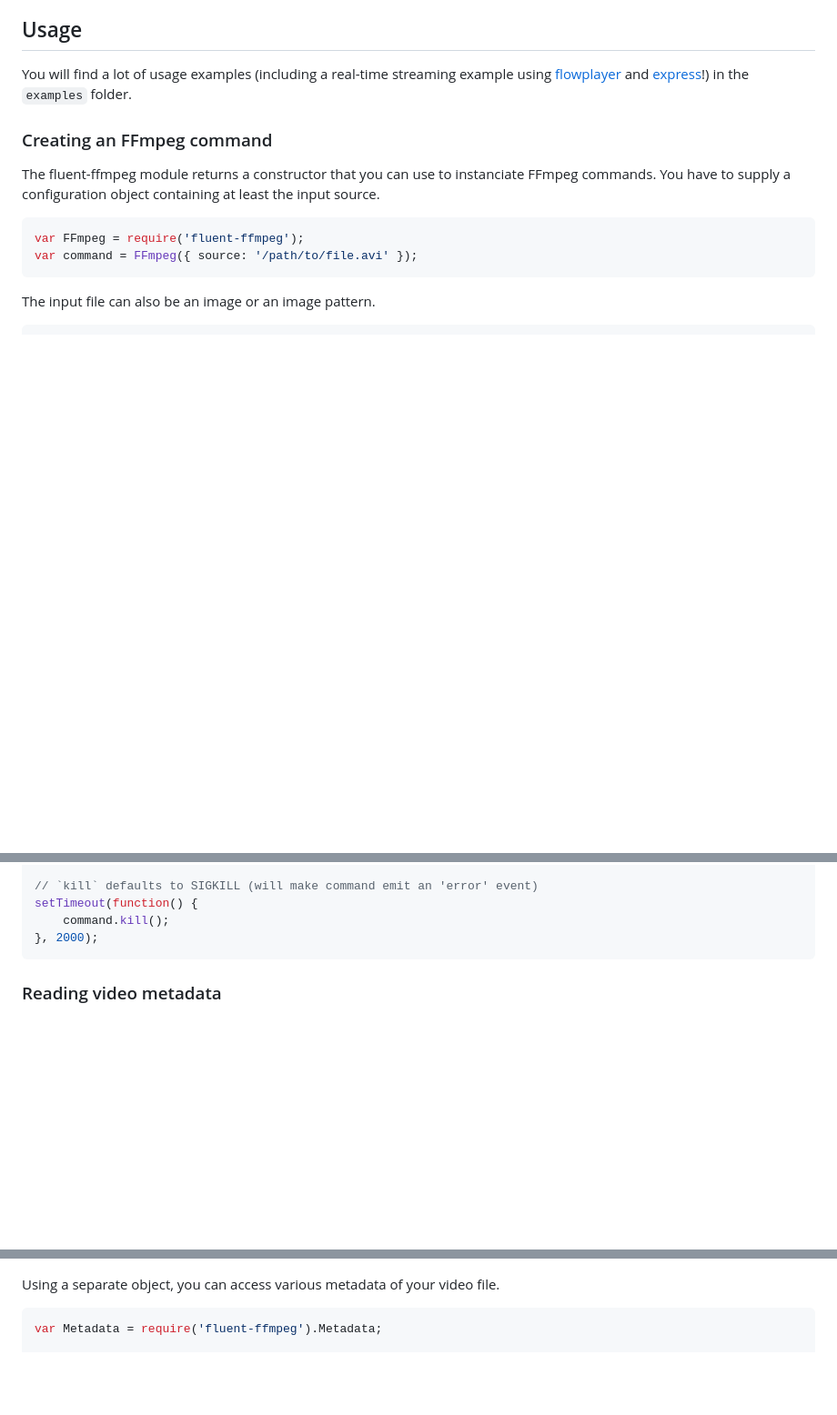
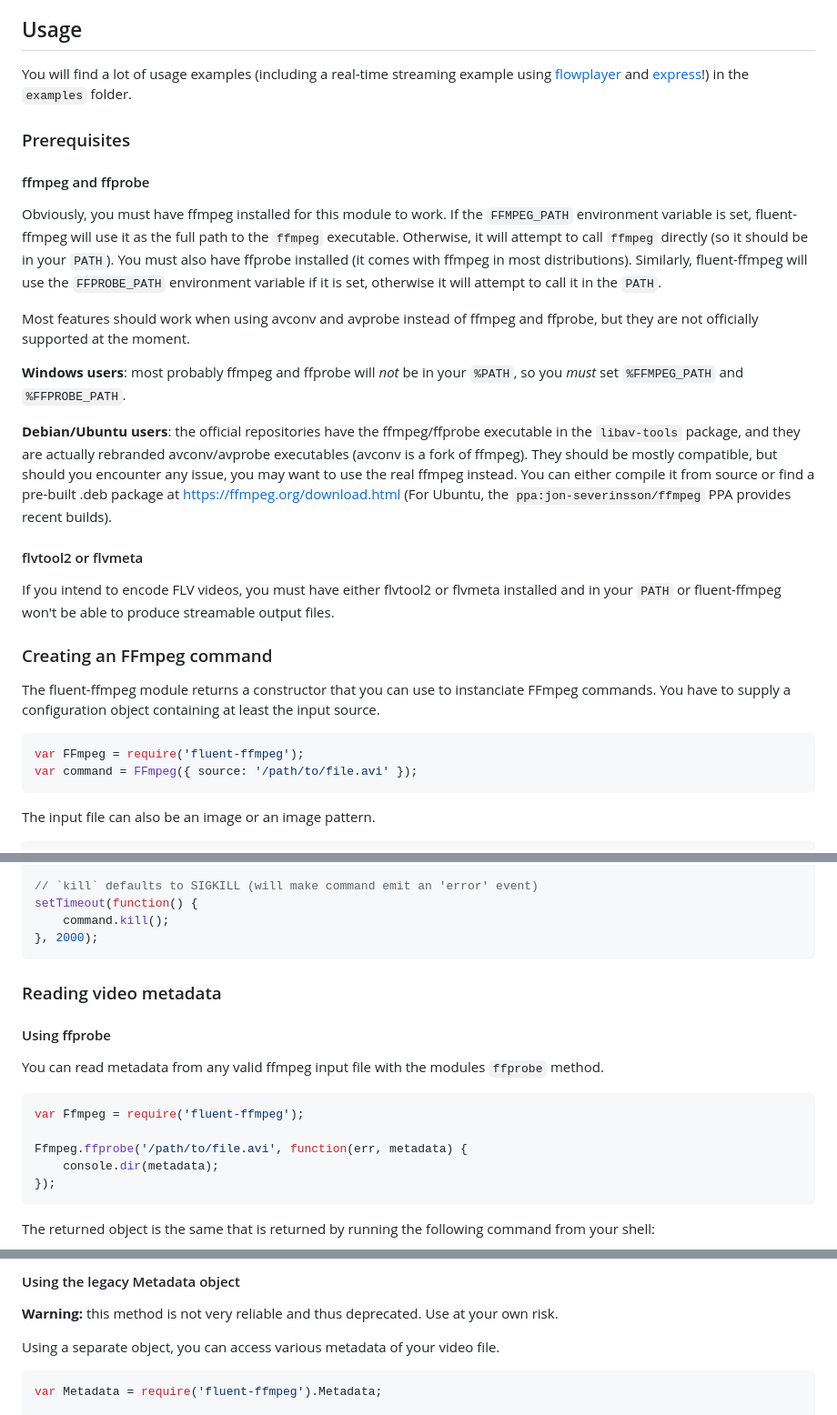
Before and after one commit to JordanePittman/editor, a Markdown page: README.md, 3 parts joined by grey strips. Shown at 91% size. Drawn GitHub-style; blank space fills up the shorter version.

````diff
--- a/README.md
+++ b/README.md
@@ -35,6 +35,22 @@ Make sure your ffmpeg installation is up-to-date to prevent strange assertion er
 ## Usage
 
 You will find a lot of usage examples (including a real-time streaming example using [flowplayer](http://www.flowplayer.org) and [express](https://github.com/visionmedia/express)!) in the `examples` folder.
+
+### Prerequisites
+
+#### ffmpeg and ffprobe
+
+Obviously, you must have ffmpeg installed for this module to work.  If the `FFMPEG_PATH` environment variable is set, fluent-ffmpeg will use it as the full path to the `ffmpeg` executable.  Otherwise, it will attempt to call `ffmpeg` directly (so it should be in your `PATH`).  You must also have ffprobe installed (it comes with ffmpeg in most distributions).  Similarly, fluent-ffmpeg will use the `FFPROBE_PATH` environment variable if it is set, otherwise it will attempt to call it in the `PATH`.
+
+Most features should work when using avconv and avprobe instead of ffmpeg and ffprobe, but they are not officially supported at the moment.
+
+**Windows users**: most probably ffmpeg and ffprobe will _not_ be in your `%PATH`, so you _must_ set `%FFMPEG_PATH` and `%FFPROBE_PATH`.
+
+**Debian/Ubuntu users**: the official repositories have the ffmpeg/ffprobe executable in the `libav-tools` package, and they are actually rebranded avconv/avprobe executables (avconv is a fork of ffmpeg).  They should be mostly compatible, but should you encounter any issue, you may want to use the real ffmpeg instead.  You can either compile it from source or find a pre-built .deb package at https://ffmpeg.org/download.html (For Ubuntu, the `ppa:jon-severinsson/ffmpeg` PPA provides recent builds).
+
+#### flvtool2 or flvmeta
+
+If you intend to encode FLV videos, you must have either flvtool2 or flvmeta installed and in your `PATH` or fluent-ffmpeg won't be able to produce streamable output files.
 
 ### Creating an FFmpeg command
 
@@ -491,3 +507,17 @@ setTimeout(function() {
 
 ### Reading video metadata
 
+#### Using ffprobe
+
+You can read metadata from any valid ffmpeg input file with the modules `ffprobe` method.
+
+```js
+var Ffmpeg = require('fluent-ffmpeg');
+
+Ffmpeg.ffprobe('/path/to/file.avi', function(err, metadata) {
+    console.dir(metadata);
+});
+```
+
+The returned object is the same that is returned by running the following command from your shell:
+
@@ -494,3 +642,7 @@ setTimeout(function() {
+#### Using the legacy Metadata object
+
+**Warning:** this method is not very reliable and thus deprecated.  Use at your own risk.
+
 Using a separate object, you can access various metadata of your video file.
 
 ```js
````
Also changed, not shown: other parts of README.md (+118 -0 lines).
